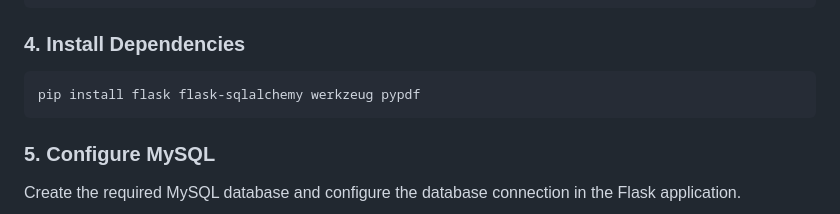
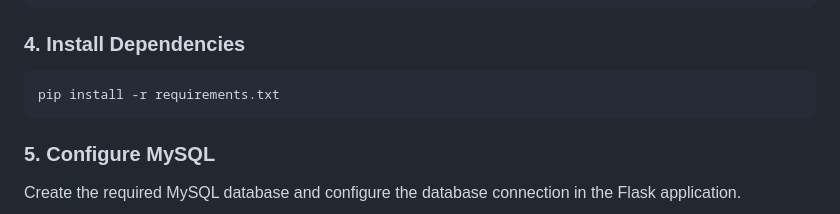
Before and after one commit to mannukumari0508/PrepAI, a Markdown page: README.md, the part around the change. GitHub-like rendering.

Commit message:
Update installation command to use requirements.txt

````diff
--- a/README.md
+++ b/README.md
@@ -152,7 +152,7 @@ venv\Scripts\Activate.ps1
 ### 4. Install Dependencies
 
 ```bash
-pip install flask flask-sqlalchemy werkzeug pypdf
+pip install -r requirements.txt
 ```
 
 ### 5. Configure MySQL
````
